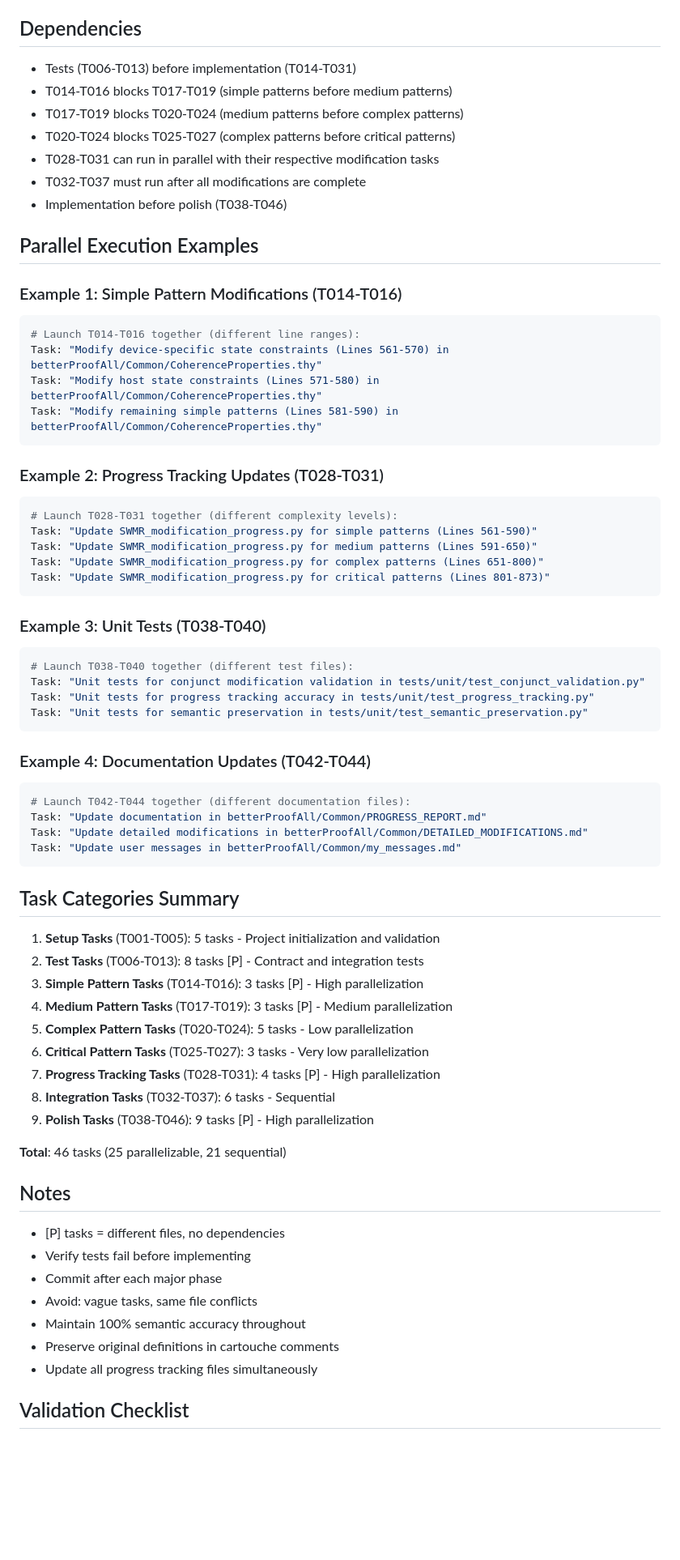
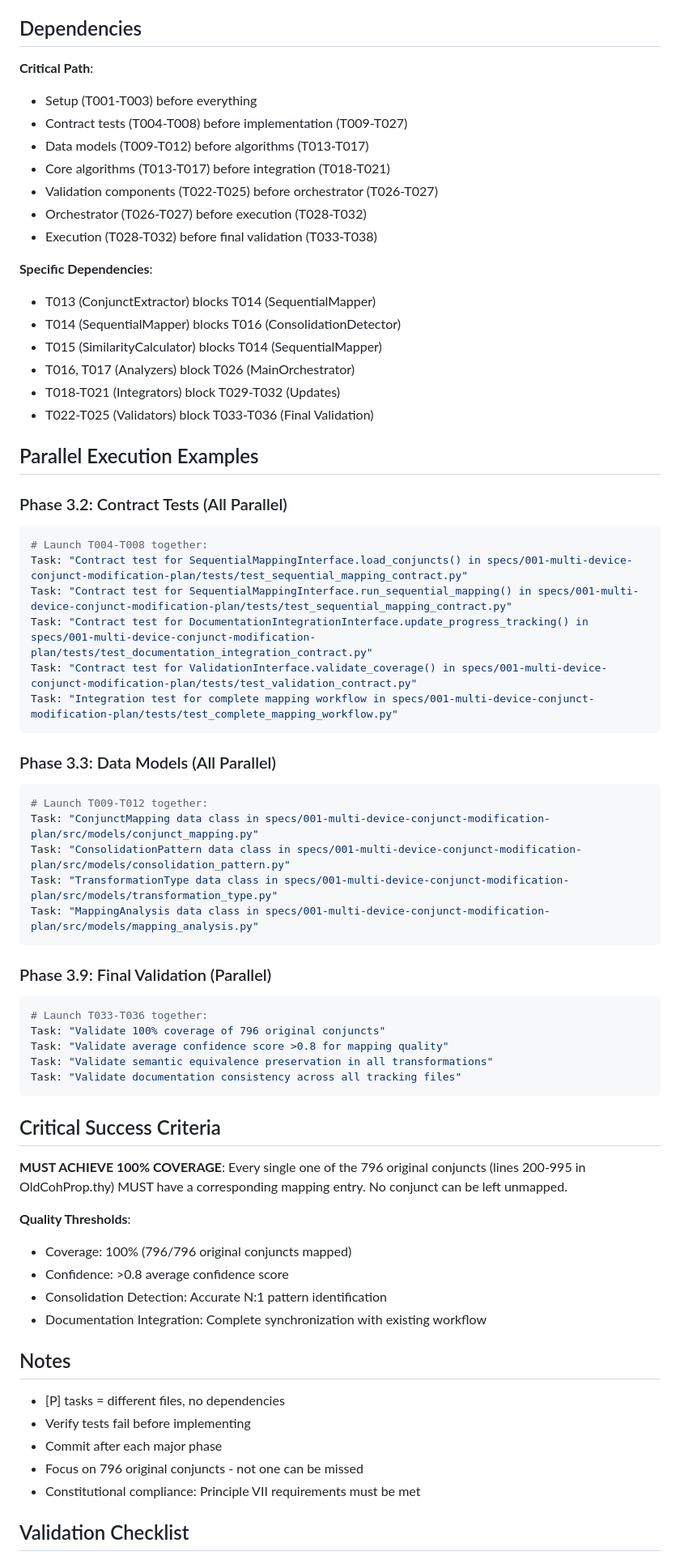
Before and after one commit to hellotommmy/common_all, a Markdown page: specs/001-multi-device-conjunct-modification-plan/tasks.md, the part around one of its changes. Shown at 81% size. GitHub-like rendering; blank space fills up the shorter version.

````diff
--- a/specs/001-multi-device-conjunct-modification-plan/tasks.md
+++ b/specs/001-multi-device-conjunct-modification-plan/tasks.md
@@ -105,68 +99,66 @@
 
 ## Dependencies
-- Tests (T006-T013) before implementation (T014-T031)
-- T014-T016 blocks T017-T019 (simple patterns before medium patterns)
-- T017-T019 blocks T020-T024 (medium patterns before complex patterns)
-- T020-T024 blocks T025-T027 (complex patterns before critical patterns)
-- T028-T031 can run in parallel with their respective modification tasks
-- T032-T037 must run after all modifications are complete
-- Implementation before polish (T038-T046)
+**Critical Path**:
+- Setup (T001-T003) before everything
+- Contract tests (T004-T008) before implementation (T009-T027)
+- Data models (T009-T012) before algorithms (T013-T017)
+- Core algorithms (T013-T017) before integration (T018-T021)
+- Validation components (T022-T025) before orchestrator (T026-T027)
+- Orchestrator (T026-T027) before execution (T028-T032)
+- Execution (T028-T032) before final validation (T033-T038)
+
+**Specific Dependencies**:
+- T013 (ConjunctExtractor) blocks T014 (SequentialMapper)
+- T014 (SequentialMapper) blocks T016 (ConsolidationDetector)
+- T015 (SimilarityCalculator) blocks T014 (SequentialMapper)
+- T016, T017 (Analyzers) block T026 (MainOrchestrator)
+- T018-T021 (Integrators) block T029-T032 (Updates)
+- T022-T025 (Validators) block T033-T036 (Final Validation)
 
 ## Parallel Execution Examples
 
-### Example 1: Simple Pattern Modifications (T014-T016)
+### Phase 3.2: Contract Tests (All Parallel)
 ```bash
-# Launch T014-T016 together (different line ranges):
-Task: "Modify device-specific state constraints (Lines 561-570) in betterProofAll/Common/CoherenceProperties.thy"
-Task: "Modify host state constraints (Lines 571-580) in betterProofAll/Common/CoherenceProperties.thy"
-Task: "Modify remaining simple patterns (Lines 581-590) in betterProofAll/Common/CoherenceProperties.thy"
+# Launch T004-T008 together:
+Task: "Contract test for SequentialMappingInterface.load_conjuncts() in specs/001-multi-device-conjunct-modification-plan/tests/test_sequential_mapping_contract.py"
+Task: "Contract test for SequentialMappingInterface.run_sequential_mapping() in specs/001-multi-device-conjunct-modification-plan/tests/test_sequential_mapping_contract.py"
+Task: "Contract test for DocumentationIntegrationInterface.update_progress_tracking() in specs/001-multi-device-conjunct-modification-plan/tests/test_documentation_integration_contract.py"
+Task: "Contract test for ValidationInterface.validate_coverage() in specs/001-multi-device-conjunct-modification-plan/tests/test_validation_contract.py"
+Task: "Integration test for complete mapping workflow in specs/001-multi-device-conjunct-modification-plan/tests/test_complete_mapping_workflow.py"
 ```
 
-### Example 2: Progress Tracking Updates (T028-T031)
+### Phase 3.3: Data Models (All Parallel)
 ```bash
-# Launch T028-T031 together (different complexity levels):
-Task: "Update SWMR_modification_progress.py for simple patterns (Lines 561-590)"
-Task: "Update SWMR_modification_progress.py for medium patterns (Lines 591-650)"
-Task: "Update SWMR_modification_progress.py for complex patterns (Lines 651-800)"
-Task: "Update SWMR_modification_progress.py for critical patterns (Lines 801-873)"
+# Launch T009-T012 together:
+Task: "ConjunctMapping data class in specs/001-multi-device-conjunct-modification-plan/src/models/conjunct_mapping.py"
+Task: "ConsolidationPattern data class in specs/001-multi-device-conjunct-modification-plan/src/models/consolidation_pattern.py"
+Task: "TransformationType data class in specs/001-multi-device-conjunct-modification-plan/src/models/transformation_type.py"
+Task: "MappingAnalysis data class in specs/001-multi-device-conjunct-modification-plan/src/models/mapping_analysis.py"
 ```
 
-### Example 3: Unit Tests (T038-T040)
+### Phase 3.9: Final Validation (Parallel)
 ```bash
-# Launch T038-T040 together (different test files):
-Task: "Unit tests for conjunct modification validation in tests/unit/test_conjunct_validation.py"
-Task: "Unit tests for progress tracking accuracy in tests/unit/test_progress_tracking.py"
-Task: "Unit tests for semantic preservation in tests/unit/test_semantic_preservation.py"
+# Launch T033-T036 together:
+Task: "Validate 100% coverage of 796 original conjuncts"
+Task: "Validate average confidence score >0.8 for mapping quality"
+Task: "Validate semantic equivalence preservation in all transformations"
+Task: "Validate documentation consistency across all tracking files"
 ```
 
-### Example 4: Documentation Updates (T042-T044)
-```bash
-# Launch T042-T044 together (different documentation files):
-Task: "Update documentation in betterProofAll/Common/PROGRESS_REPORT.md"
-Task: "Update detailed modifications in betterProofAll/Common/DETAILED_MODIFICATIONS.md"
-Task: "Update user messages in betterProofAll/Common/my_messages.md"
-```
+## Critical Success Criteria
+**MUST ACHIEVE 100% COVERAGE**: Every single one of the 796 original conjuncts (lines 200-995 in OldCohProp.thy) MUST have a corresponding mapping entry. No conjunct can be left unmapped.
 
-## Task Categories Summary
-1. **Setup Tasks** (T001-T005): 5 tasks - Project initialization and validation
-2. **Test Tasks** (T006-T013): 8 tasks [P] - Contract and integration tests
-3. **Simple Pattern Tasks** (T014-T016): 3 tasks [P] - High parallelization
-4. **Medium Pattern Tasks** (T017-T019): 3 tasks [P] - Medium parallelization
-5. **Complex Pattern Tasks** (T020-T024): 5 tasks - Low parallelization
-6. **Critical Pattern Tasks** (T025-T027): 3 tasks - Very low parallelization
-7. **Progress Tracking Tasks** (T028-T031): 4 tasks [P] - High parallelization
-8. **Integration Tasks** (T032-T037): 6 tasks - Sequential
-9. **Polish Tasks** (T038-T046): 9 tasks [P] - High parallelization
-
-**Total**: 46 tasks (25 parallelizable, 21 sequential)
+**Quality Thresholds**:
+- Coverage: 100% (796/796 original conjuncts mapped)
+- Confidence: >0.8 average confidence score
+- Consolidation Detection: Accurate N:1 pattern identification
+- Documentation Integration: Complete synchronization with existing workflow
 
 ## Notes
 - [P] tasks = different files, no dependencies
 - Verify tests fail before implementing
 - Commit after each major phase
-- Avoid: vague tasks, same file conflicts
-- Maintain 100% semantic accuracy throughout
-- Preserve original definitions in cartouche comments
-- Update all progress tracking files simultaneously
+- Focus on 796 original conjuncts - not one can be missed
+- Constitutional compliance: Principle VII requirements must be met
 
 ## Validation Checklist
````
Also changed, not shown: other parts of specs/001-multi-device-conjunct-modification-plan/tasks.md (+83 -87 lines).
